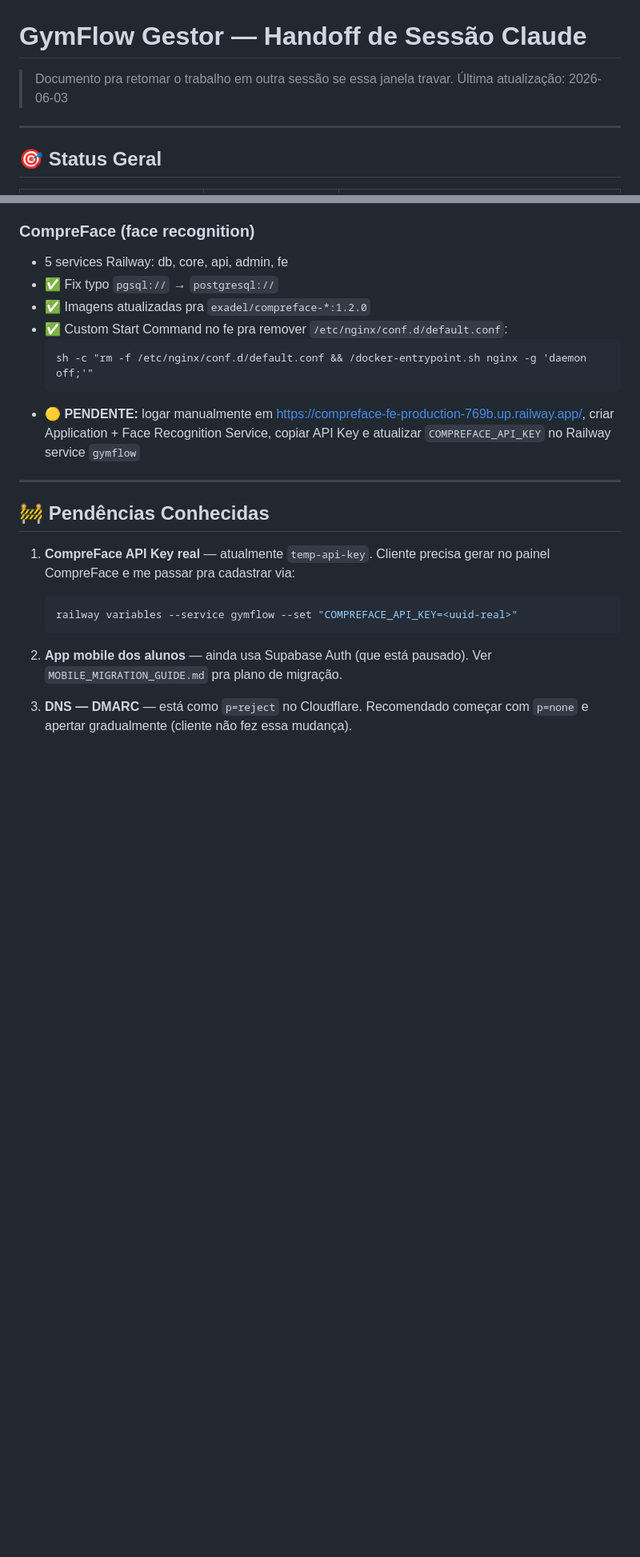
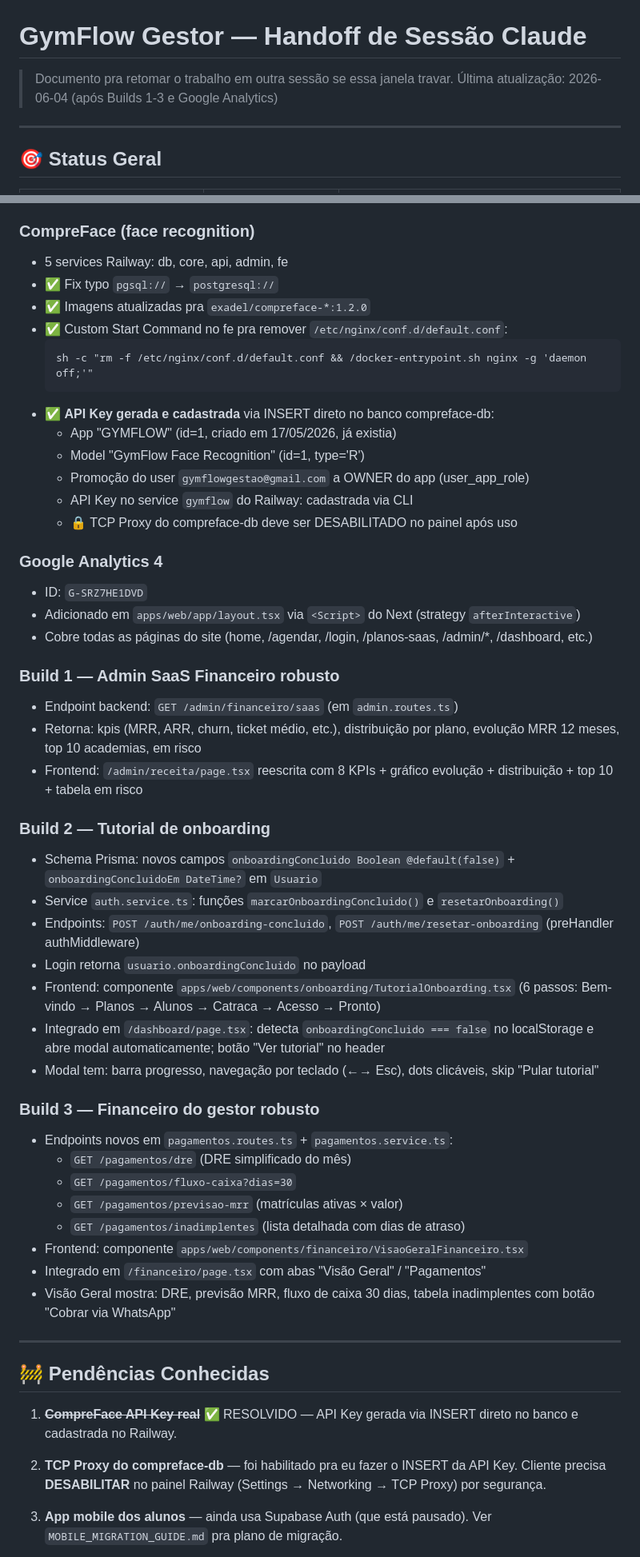
Before and after one commit to fjntecnlogia/gymflow, a Markdown page: SESSION_HANDOFF.md, 2 parts joined by grey strips. Shown at 80% size. Rendered like a GitHub page; blank space fills up the shorter version.

Commit message:
docs: atualiza handoff com Builds 1-3, GA4 e CompreFace API key + prompt pronto pra nova sessão

````diff
--- a/SESSION_HANDOFF.md
+++ b/SESSION_HANDOFF.md
@@ -1,7 +1,7 @@
 # GymFlow Gestor — Handoff de Sessão Claude
 
 > Documento pra retomar o trabalho em outra sessão se essa janela travar.
-> Última atualização: 2026-06-03
+> Última atualização: 2026-06-04 (após Builds 1-3 e Google Analytics)
 
 ---
 
@@ -150,18 +150,49 @@ VERCEL_TOKEN, VERCEL_ORG_ID, VERCEL_PROJECT_ID — todos OK
   ```
   sh -c "rm -f /etc/nginx/conf.d/default.conf && /docker-entrypoint.sh nginx -g 'daemon off;'"
   ```
-- 🟡 **PENDENTE:** logar manualmente em https://compreface-fe-production-769b.up.railway.app/, criar Application + Face Recognition Service, copiar API Key e atualizar `COMPREFACE_API_KEY` no Railway service `gymflow`
+- ✅ **API Key gerada e cadastrada** via INSERT direto no banco compreface-db:
+  - App "GYMFLOW" (id=1, criado em 17/05/2026, já existia)
+  - Model "GymFlow Face Recognition" (id=1, type='R')
+  - Promoção do user `gymflowgestao@gmail.com` a OWNER do app (user_app_role)
+  - API Key no service `gymflow` do Railway: cadastrada via CLI
+  - 🔒 TCP Proxy do compreface-db deve ser DESABILITADO no painel após uso
+
+### Google Analytics 4
+- ID: `G-SRZ7HE1DVD`
+- Adicionado em `apps/web/app/layout.tsx` via `<Script>` do Next (strategy `afterInteractive`)
+- Cobre todas as páginas do site (home, /agendar, /login, /planos-saas, /admin/*, /dashboard, etc.)
+
+### Build 1 — Admin SaaS Financeiro robusto
+- Endpoint backend: `GET /admin/financeiro/saas` (em `admin.routes.ts`)
+- Retorna: kpis (MRR, ARR, churn, ticket médio, etc.), distribuição por plano, evolução MRR 12 meses, top 10 academias, em risco
+- Frontend: `/admin/receita/page.tsx` reescrita com 8 KPIs + gráfico evolução + distribuição + top 10 + tabela em risco
+
+### Build 2 — Tutorial de onboarding
+- Schema Prisma: novos campos `onboardingConcluido Boolean @default(false)` + `onboardingConcluidoEm DateTime?` em `Usuario`
+- Service `auth.service.ts`: funções `marcarOnboardingConcluido()` e `resetarOnboarding()`
+- Endpoints: `POST /auth/me/onboarding-concluido`, `POST /auth/me/resetar-onboarding` (preHandler authMiddleware)
+- Login retorna `usuario.onboardingConcluido` no payload
+- Frontend: componente `apps/web/components/onboarding/TutorialOnboarding.tsx` (6 passos: Bem-vindo → Planos → Alunos → Catraca → Acesso → Pronto)
+- Integrado em `/dashboard/page.tsx`: detecta `onboardingConcluido === false` no localStorage e abre modal automaticamente; botão "Ver tutorial" no header
+- Modal tem: barra progresso, navegação por teclado (←→ Esc), dots clicáveis, skip "Pular tutorial"
+
+### Build 3 — Financeiro do gestor robusto
+- Endpoints novos em `pagamentos.routes.ts` + `pagamentos.service.ts`:
+  - `GET /pagamentos/dre` (DRE simplificado do mês)
+  - `GET /pagamentos/fluxo-caixa?dias=30`
+  - `GET /pagamentos/previsao-mrr` (matrículas ativas × valor)
+  - `GET /pagamentos/inadimplentes` (lista detalhada com dias de atraso)
+- Frontend: componente `apps/web/components/financeiro/VisaoGeralFinanceiro.tsx`
+- Integrado em `/financeiro/page.tsx` com abas "Visão Geral" / "Pagamentos"
+- Visão Geral mostra: DRE, previsão MRR, fluxo de caixa 30 dias, tabela inadimplentes com botão "Cobrar via WhatsApp"
 
 ---
 
 ## 🚧 Pendências Conhecidas
 
-1. **CompreFace API Key real** — atualmente `temp-api-key`. Cliente precisa gerar no painel CompreFace e me passar pra cadastrar via:
-   ```bash
-   railway variables --service gymflow --set "COMPREFACE_API_KEY=<uuid-real>"
-   ```
+1. ~~**CompreFace API Key real**~~ ✅ RESOLVIDO — API Key gerada via INSERT direto no banco e cadastrada no Railway.
 
-2. **App mobile dos alunos** — ainda usa Supabase Auth (que está pausado). Ver `MOBILE_MIGRATION_GUIDE.md` pra plano de migração.
+2. **TCP Proxy do compreface-db** — foi habilitado pra eu fazer o INSERT da API Key. Cliente precisa **DESABILITAR** no painel Railway (Settings → Networking → TCP Proxy) por segurança.
 
-3. **DNS — DMARC** — está como `p=reject` no Cloudflare. Recomendado começar com `p=none` e apertar gradualmente (cliente não fez essa mudança).
+3. **App mobile dos alunos** — ainda usa Supabase Auth (que está pausado). Ver `MOBILE_MIGRATION_GUIDE.md` pra plano de migração.
 
````
Also changed, not shown: other parts of SESSION_HANDOFF.md (+7 -1 lines), PROMPT_NOVA_SESSAO.md (added, +79 -0 lines).
